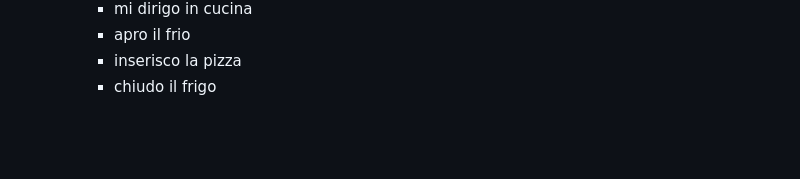
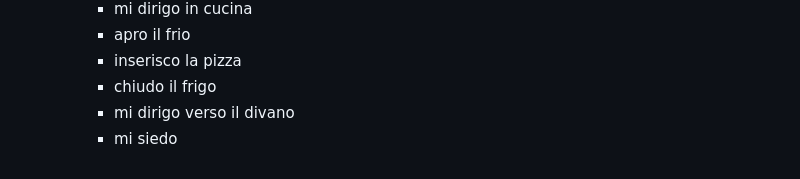
Before and after one commit to AndreaMeroi/human-code, a Markdown page: ReadMe.md, the part around the change. GitHub-like rendering; blank space fills up the shorter version.

Commit message:
Add exercise termination

```diff
--- a/ReadMe.md
+++ b/ReadMe.md
@@ -124,3 +124,5 @@
       - apro il frio
       - inserisco la pizza
       - chiudo il frigo
+      - mi dirigo verso il divano
+      - mi siedo
```
